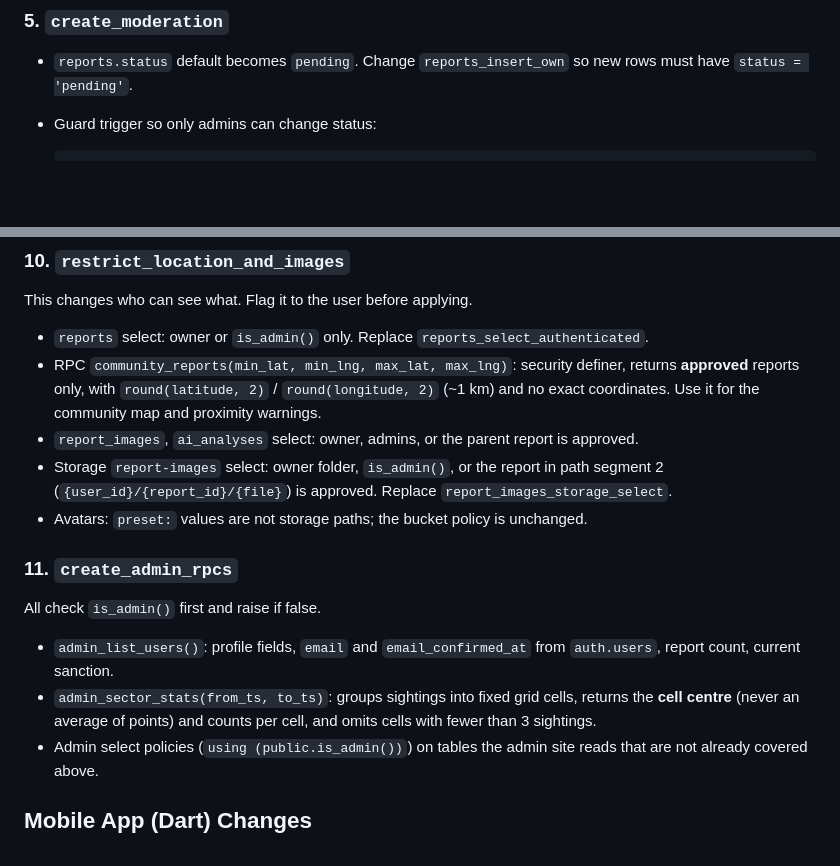
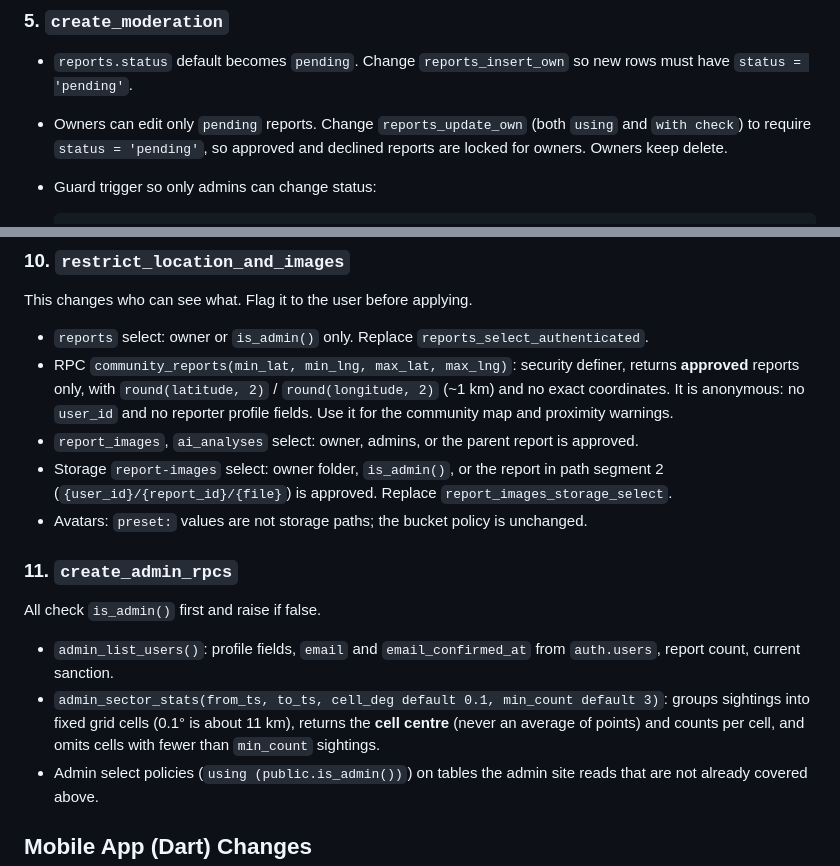
Before and after one commit to CashewDevs/faunawatch, a Markdown page: SUPABASE_ADMIN_SCHEMA_TASK.md, 2 parts joined by grey strips. GitHub-like rendering; blank space fills up the shorter version.

````diff
--- a/SUPABASE_ADMIN_SCHEMA_TASK.md
+++ b/SUPABASE_ADMIN_SCHEMA_TASK.md
@@ -97,6 +97,7 @@ The first admin is added by the project owner: create the user under **Authentic
 ### 5. `create_moderation`
 
 - `reports.status` default becomes `pending`. Change `reports_insert_own` so new rows must have `status = 'pending'`.
+- Owners can edit only `pending` reports. Change `reports_update_own` (both `using` and `with check`) to require `status = 'pending'`, so approved and declined reports are locked for owners. Owners keep delete.
 - Guard trigger so only admins can change status:
 
   ```sql
@@ -150,7 +155,7 @@ The first admin is added by the project owner: create the user under **Authentic
 This changes who can see what. Flag it to the user before applying.
 
 - `reports` select: owner or `is_admin()` only. Replace `reports_select_authenticated`.
-- RPC `community_reports(min_lat, min_lng, max_lat, max_lng)`: security definer, returns **approved** reports only, with `round(latitude, 2)` / `round(longitude, 2)` (~1 km) and no exact coordinates. Use it for the community map and proximity warnings.
+- RPC `community_reports(min_lat, min_lng, max_lat, max_lng)`: security definer, returns **approved** reports only, with `round(latitude, 2)` / `round(longitude, 2)` (~1 km) and no exact coordinates. It is anonymous: no `user_id` and no reporter profile fields. Use it for the community map and proximity warnings.
 - `report_images`, `ai_analyses` select: owner, admins, or the parent report is approved.
 - Storage `report-images` select: owner folder, `is_admin()`, or the report in path segment 2 (`{user_id}/{report_id}/{file}`) is approved. Replace `report_images_storage_select`.
 - Avatars: `preset:` values are not storage paths; the bucket policy is unchanged.
@@ -160,7 +165,7 @@ This changes who can see what. Flag it to the user before applying.
 All check `is_admin()` first and raise if false.
 
 - `admin_list_users()`: profile fields, `email` and `email_confirmed_at` from `auth.users`, report count, current sanction.
-- `admin_sector_stats(from_ts, to_ts)`: groups sightings into fixed grid cells, returns the **cell centre** (never an average of points) and counts per cell, and omits cells with fewer than 3 sightings.
+- `admin_sector_stats(from_ts, to_ts, cell_deg default 0.1, min_count default 3)`: groups sightings into fixed grid cells (0.1° is about 11 km), returns the **cell centre** (never an average of points) and counts per cell, and omits cells with fewer than `min_count` sightings.
 - Admin select policies (`using (public.is_admin())`) on tables the admin site reads that are not already covered above.
 
 ## Mobile App (Dart) Changes
````
Also changed, not shown: other parts of SUPABASE_ADMIN_SCHEMA_TASK.md (+25 -13 lines).
